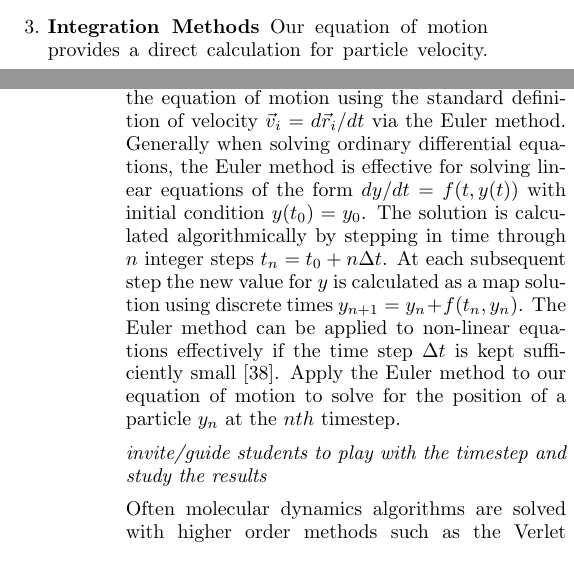
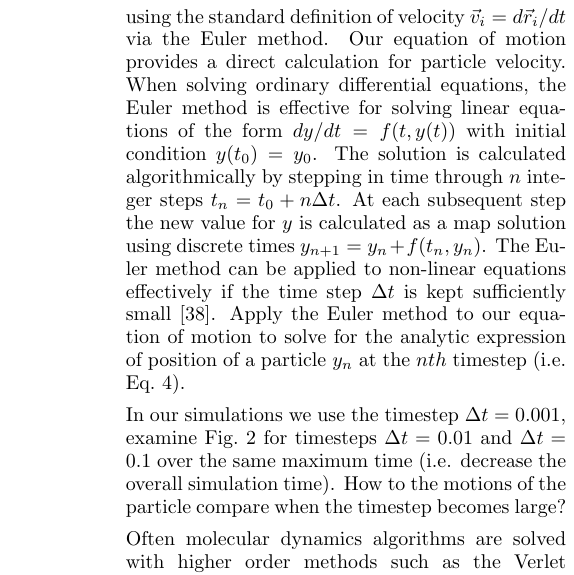
Before and after one commit to mcddanielle/AJP_project, a LaTeX paper (manuscript/manuscript_ajp_2020.tex): two parts of the columns of pages 4 and 5 of 7 before the commit and part of one column of page 5 of 7 after it, the two joined at a grey line, cut so that both start at the same text. Compiled offline with pdfLaTeX; a LaTeX package or settings file that is missing is left out.

Commit message:
small changes to integration exercise

```diff
--- a/manuscript/manuscript_ajp_2020.tex
+++ b/manuscript/manuscript_ajp_2020.tex
@@ -947,8 +947,6 @@ is in Ex.~\ref{ex:brownian}.
 
   \item {\bf Integration Methods}
     \label{ex:euler}
-    Our equation of motion provides
-  a direct calculation for particle velocity.
     To calculate the position of the particle we
     integrate the equation of motion using
     the standard definition of velocity
@@ -956,7 +954,10 @@ is in Ex.~\ref{ex:brownian}.
     via the
     %In our model we use the
     Euler method. % to solve this equation.
-  Generally when solving ordinary differential equations,
+    Our equation of motion provides
+    a direct calculation for particle velocity.
+    %
+  When solving ordinary differential equations,
   the Euler method is effective for solving linear equations
   of the form
   $dy/dt = f(t,y(t))$ with initial condition $y(t_0) = y_0$.
@@ -971,10 +972,18 @@ is in Ex.~\ref{ex:brownian}.
   equations effectively if the time step $\Delta t$
   is kept sufficiently small \cite{Newman}.
   Apply the Euler method to our equation
-  of motion to solve for the position of a particle
-  $y_n$ at the $nth$ timestep.
-
-  {\it invite/guide students to play with the timestep and study the results}
+  of motion to solve for the analytic expression
+  of position of a particle
+  $y_n$ at the $nth$ timestep (i.e. Eq.~\ref{eq:euler}).
+
+  In our simulations we use the timestep $\Delta t = 0.001$,
+  examine Fig.~\ref{fig:0}
+  for timesteps $\Delta t = 0.01$ and $\Delta t = 0.1$
+  over the same maximum time
+  (i.e. decrease the overall simulation time).
+  How to the motions of the particle compare when the timestep
+  becomes large?
+
   %FOLLOW UP WITH THIS!
   %Because we are performing molecular dynamics
   %for a single particle on a smooth potential energy landscape,
```
Also changed, not shown: manuscript/manuscript_ajp_2020.pdf, manuscript/manuscript_ajp_2020.tex (2 more changed lines). Lines whose indentation alone changed are shown as unchanged.
